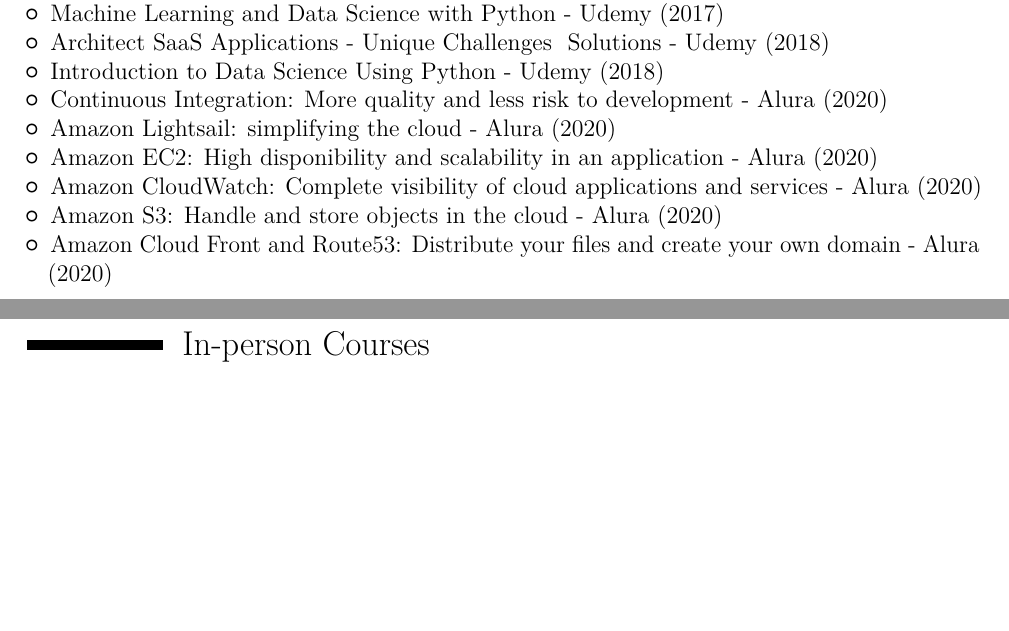
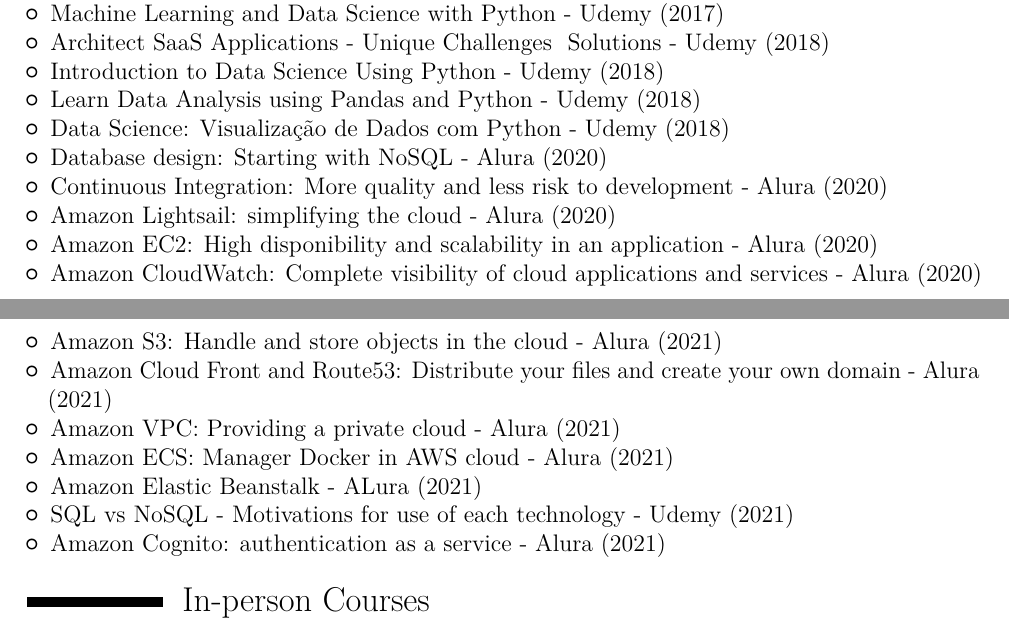
Before and after one commit to rodrigorincon/curriculo, a LaTeX CV (main-en-usa.tex, which reads edits/en-usa/cursos.tex): two parts of pages 5 and 6 of 7 before the commit and two parts of pages 5 and 6 of 8 after it, joined at a grey line, cut so that both start at the same text, the shorter picture padded with empty space. The pictures show the PDF file main-en-usa.pdf that the author committed with the source.

Commit message:
adicionando aws cursos

```diff
--- a/edits/en-usa/cursos.tex
+++ b/edits/en-usa/cursos.tex
@@ -10,12 +10,20 @@
     \item Machine Learning and Data Science with Python - Udemy (2017)
     \item Architect SaaS Applications - Unique Challenges & Solutions - Udemy (2018)
     \item Introduction to Data Science Using Python - Udemy (2018)
+    \item Learn Data Analysis using Pandas and Python - Udemy (2018)
+    \item Data Science: Visualização de Dados com Python - Udemy (2018)
+    \item Database design: Starting with NoSQL - Alura (2020)
     \item Continuous Integration: More quality and less risk to development - Alura (2020)
     \item Amazon Lightsail: simplifying the cloud - Alura (2020)
     \item Amazon EC2: High disponibility and scalability in an application - Alura (2020)
     \item Amazon CloudWatch: Complete visibility of cloud applications and services - Alura (2020)
-    \item Amazon S3: Handle and store objects in the cloud - Alura (2020)
-    \item Amazon Cloud Front and Route53: Distribute your files and create your own domain - Alura (2020)
+    \item Amazon S3: Handle and store objects in the cloud - Alura (2021)
+    \item Amazon Cloud Front and Route53: Distribute your files and create your own domain - Alura (2021)
+    \item Amazon VPC: Providing a private cloud - Alura (2021)
+    \item Amazon ECS: Manager Docker in AWS cloud - Alura (2021)
+    \item Amazon Elastic Beanstalk - ALura (2021)
+    \item SQL vs NoSQL - Motivations for use of each technology - Udemy (2021)
+    \item Amazon Cognito: authentication as a service - Alura (2021)
 \end{itemize}
 
 \section{In-person Courses}
```
Also changed, not shown: edits/pt-br/cursos.tex (+10 -2 lines), main-en-usa.pdf, main-pt-br.pdf.
